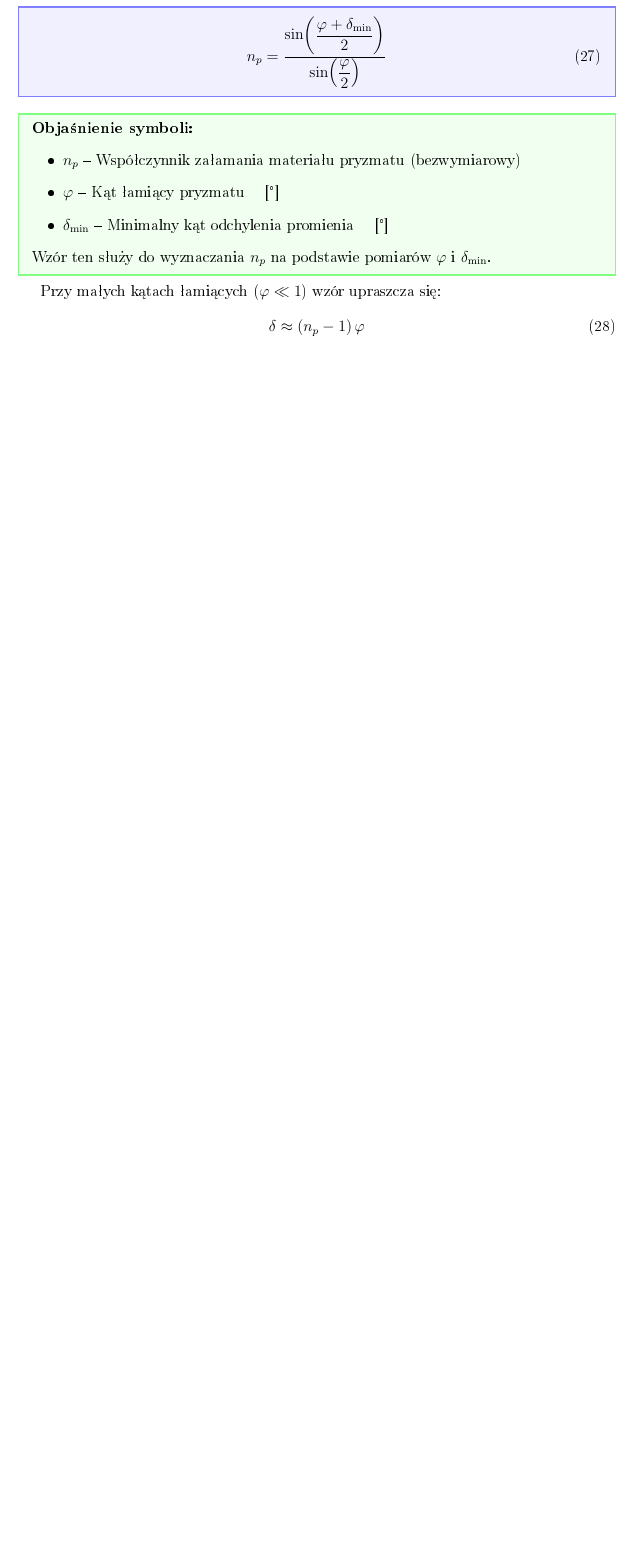
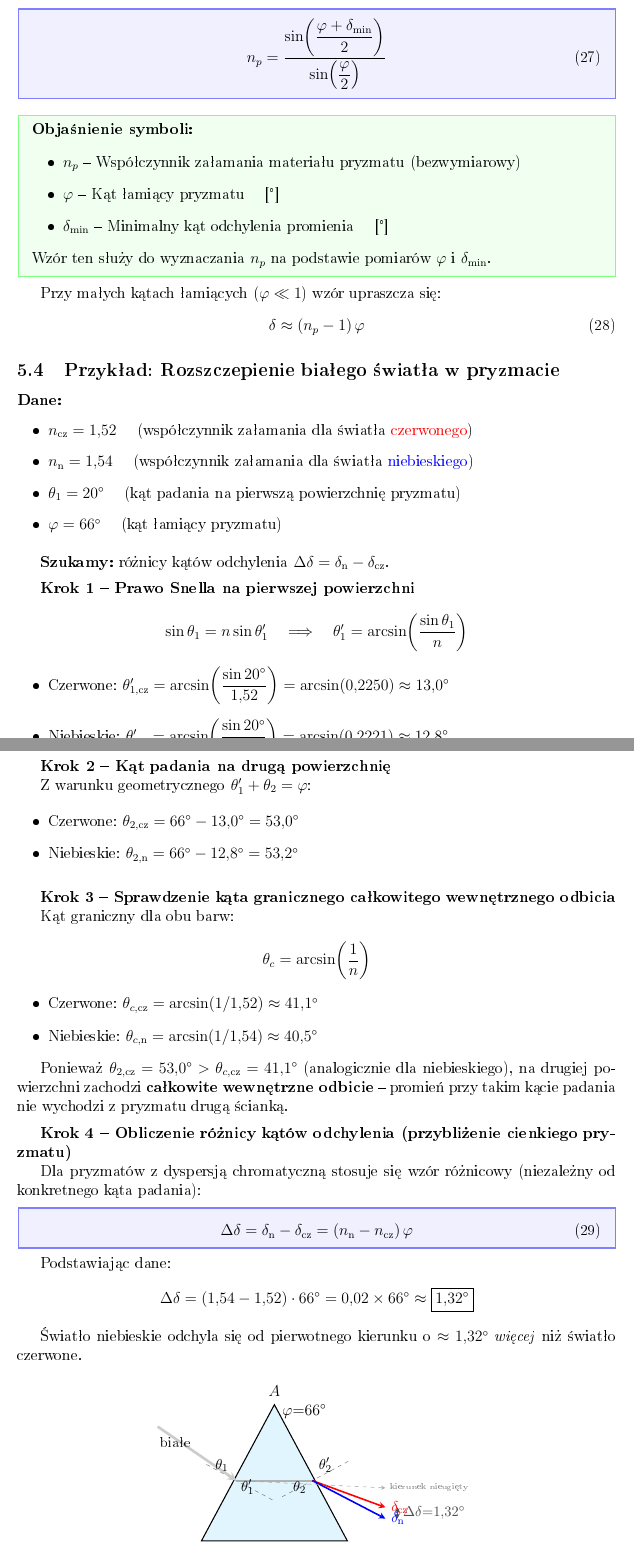
Before and after one commit to kamiI-suchy/FotonikaAuditories, a LaTeX document (opracowanie.tex): part of page 16 of 17 before the commit and two parts of pages 16 and 17 of 18 after it, the two joined at a grey line, cut so that both start at the same text, the shorter picture padded with empty space. The pictures show the PDF file opracowanie.pdf that the author committed with the source.

Commit message:
Add prism dispersion worked example with TikZ drawing to opracowanie.tex
Agent-Logs-Url: https://github.com/kamiI-suchy/FotonikaAuditories/sessions/c1614402-3224-4606-8791-43160744259c

Co-authored-by: kamiI-suchy <189343170+kamiI-suchy@users.noreply.github.com>

```diff
--- a/opracowanie.tex
+++ b/opracowanie.tex
@@ -845,3 +846,7 @@
 \end{equation}
 
 % ====================================================================
+\subsection{Przykład: Rozszczepienie białego światła w pryzmacie}
+% ====================================================================
+
+\textbf{Dane:}
@@ -847,0 +858,48 @@
+\end{itemize}
+
+\medskip
+\textbf{Szukamy:} różnicy kątów odchylenia $\Delta\delta = \delta_{\mathrm{n}} - \delta_{\mathrm{cz}}$.
+
+\medskip
+\textbf{Krok 1 -- Prawo Snella na pierwszej powierzchni}
+
+\begin{equation*}
+  \sin\theta_1 = n \sin\theta_1'
+  \quad\Longrightarrow\quad
+  \theta_1' = \arcsin\!\left(\frac{\sin\theta_1}{n}\right)
+\end{equation*}
+
+\begin{itemize}[leftmargin=2em]
+  \item Czerwone: $\theta_{1,\mathrm{cz}}' = \arcsin\!\left(\dfrac{\sin 20^\circ}{1{,}52}\right)
+        = \arcsin(0{,}2250) \approx 13{,}0^\circ$
+  \item Niebieskie: $\theta_{1,\mathrm{n}}' = \arcsin\!\left(\dfrac{\sin 20^\circ}{1{,}54}\right)
+        = \arcsin(0{,}2221) \approx 12{,}8^\circ$
+\end{itemize}
+
+\medskip
+\textbf{Krok 2 -- Kąt padania na drugą powierzchnię}
+
+Z warunku geometrycznego $\theta_1' + \theta_2 = \varphi$:
+
+\begin{itemize}[leftmargin=2em]
+  \item Czerwone: $\theta_{2,\mathrm{cz}} = 66^\circ - 13{,}0^\circ = 53{,}0^\circ$
+  \item Niebieskie: $\theta_{2,\mathrm{n}}  = 66^\circ - 12{,}8^\circ = 53{,}2^\circ$
+\end{itemize}
+
+\medskip
+\textbf{Krok 3 -- Sprawdzenie kąta granicznego całkowitego wewnętrznego odbicia}
+
+Kąt graniczny dla obu barw:
+\begin{equation*}
+  \theta_c = \arcsin\!\left(\frac{1}{n}\right)
+\end{equation*}
+\begin{itemize}[leftmargin=2em]
+  \item Czerwone: $\theta_{c,\mathrm{cz}} = \arcsin(1/1{,}52) \approx 41{,}1^\circ$
+  \item Niebieskie: $\theta_{c,\mathrm{n}} = \arcsin(1/1{,}54) \approx 40{,}5^\circ$
+\end{itemize}
+
+Ponieważ $\theta_{2,\mathrm{cz}} = 53{,}0^\circ > \theta_{c,\mathrm{cz}} = 41{,}1^\circ$ (analogicznie dla
+niebieskiego), na drugiej powierzchni zachodzi \textbf{całkowite wewnętrzne odbicie} --
+promień przy takim kącie padania nie wychodzi z pryzmatu drugą ścianką.
+
+\medskip
@@ -847,0 +910,3 @@
+\begin{wzorbox}
+\begin{equation}
+  \Delta\delta = \delta_{\mathrm{n}} - \delta_{\mathrm{cz}}
@@ -848,3 +916,80 @@
+\end{wzorbox}
+
+Podstawiając dane:
+\begin{equation*}
+  \Delta\delta = (1{,}54 - 1{,}52)\cdot 66^\circ
+              = 0{,}02 \times 66^\circ
+              \approx \boxed{1{,}32^\circ}
+\end{equation*}
+
+Światło niebieskie odchyla się od pierwotnego kierunku o $\approx 1{,}32^\circ$ \emph{więcej} niż
+światło czerwone.
+
+\begin{figure}[H]
+\centering
+\begin{tikzpicture}[scale=1.3,>=stealth]
+
+  % --- Prism ---
+  \coordinate (A) at (1.5, 2.8);   % apex
+  \coordinate (B) at (0,   0);     % bottom-left
+  \coordinate (C) at (3,   0);     % bottom-right
+  \draw[thick, fill=cyan!12] (B) -- (C) -- (A) -- cycle;
+
+  % apex angle label
+  \node[above=2pt] at (A) {$A$};
+  \node[above right=2pt] at ($(A)+(0,-0.45)$) {$\varphi{=}66^\circ$};
+
+  % --- Surface normals (dashed) ---
+  % left face normal at entry point P1
+  \coordinate (P1) at (0.72, 1.24);   % point on left face
+  % normal direction: perpendicular to left face outward
+  % left face goes from B=(0,0) to A=(1.5,2.8); direction (1.5,2.8), perp = (2.8,-1.5) normalised
+  \pgfmathsetmacro{\nxa}{2.8/3.162}
+  \pgfmathsetmacro{\nya}{-1.5/3.162}
+  \draw[dashed,gray] ($(P1)+(-0.7*\nxa,-0.7*\nya)$) -- ($(P1)+(0.9*\nxa,0.9*\nya)$);
+
+  % right face normal at exit point P2
+  \coordinate (P2) at (2.28, 1.24);  % symmetric point on right face
+  % right face goes from A=(1.5,2.8) to C=(3,0); direction (1.5,-2.8), perp = (2.8,1.5)/3.162
+  \pgfmathsetmacro{\nxb}{2.8/3.162}
+  \pgfmathsetmacro{\nyb}{1.5/3.162}
+  \draw[dashed,gray] ($(P2)+(-0.7*\nxb,-0.7*\nyb)$) -- ($(P2)+(0.9*\nxb,0.9*\nyb)$);
+
+  % --- Incident white ray ---
+  \draw[white!60!gray, line width=2pt, ->] (-0.9,2.35) -- (P1)
+        node[midway,above left,black,font=\small]{białe};
+
+  % --- Ray inside prism (middle path) ---
+  \draw[white!40!gray, line width=1.5pt] (P1) -- (P2);
+
+  % --- Exiting rays: red and blue ---
+  \draw[red,   very thick, ->] (P2) -- ($(P2)+(1.5,-0.55)$)
+        node[right,font=\small]{$\delta_{\mathrm{cz}}$};
+  \draw[blue,  very thick, ->] (P2) -- ($(P2)+(1.5,-0.78)$)
+        node[right,font=\small]{$\delta_{\mathrm{n}}$};
+
+  % --- Undeviated reference line ---
+  \draw[dashed,gray!70, ->] (P1) -- ($(P2)+(1.5,-0.15)$)
+        node[right,font=\tiny,gray]{kierunek nieugięty};
+
+  % --- Angle labels inside ---
+  \node[font=\small] at (0.42, 1.55) {$\theta_1$};
+  \node[font=\small] at (0.95, 1.10) {$\theta_1'$};
+  \node[font=\small] at (2.02, 1.10) {$\theta_2$};
+  \node[font=\small] at (2.55, 1.55) {$\theta_2'$};
+
+  % --- Delta difference brace ---
+  \draw[<->, thick, black!70]
+        ($(P2)+(1.5,-0.55)+(0.25,0)$) -- ($(P2)+(1.5,-0.78)+(0.25,0)$)
+        node[midway,right,font=\small]{$\Delta\delta{=}1{,}32^\circ$};
+
+\end{tikzpicture}
+\caption{Rozszczepienie białego światła w pryzmacie szklnym
+         ($n_{\mathrm{cz}}{=}1{,}52$, $n_{\mathrm{n}}{=}1{,}54$, $\varphi{=}66°$).
+         Niebieskie (krótsze fale) odchyla się bardziej niż czerwone.}
+\end{figure}
+
+% ====================================================================
 \section{Zestawienie wszystkich wzorów}
 % ====================================================================
 
@@ -871,6 +1016,7 @@
 Prędkość fali               & $c = \lambda\nu$    & \eqref{eq:predkosc_fali} \\
 Odchylenie w pryzmacie      & $\delta = (\theta_1+\theta_2')-\varphi$ & \eqref{eq:odchylenie_pryzmatu} \\
 Min. odchylenie w pryzmacie & $n_p = \sin((\varphi+\delta_{\min})/2)/\sin(\varphi/2)$ & \eqref{eq:min_odchylenie} \\
+Różnica odchyleń (dyspersja) & $\Delta\delta = (n_{\mathrm{n}}-n_{\mathrm{cz}})\,\varphi$ & \eqref{eq:roznica_odchylenia} \\
 \bottomrule
 \end{tabular}
 \caption{Zestawienie wzorów kolokwialnych}
```
Also changed, not shown: opracowanie.pdf, opracowanie.tex (13 more changed lines), 4 other files.
